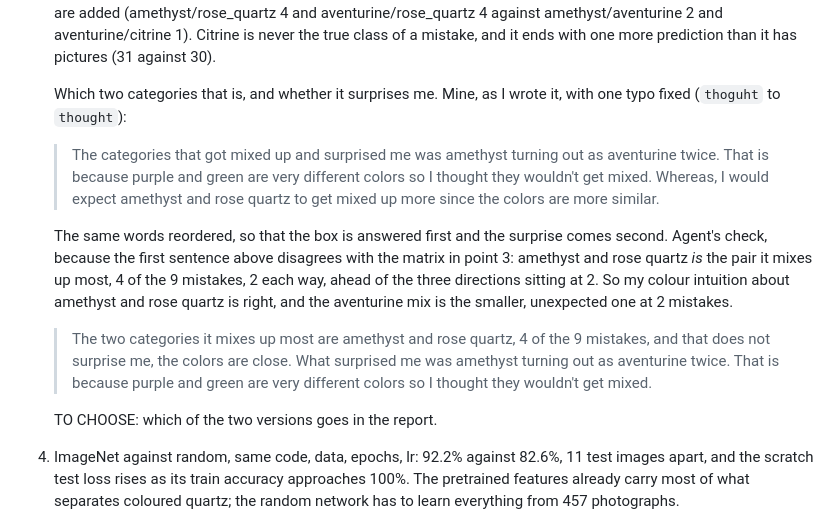
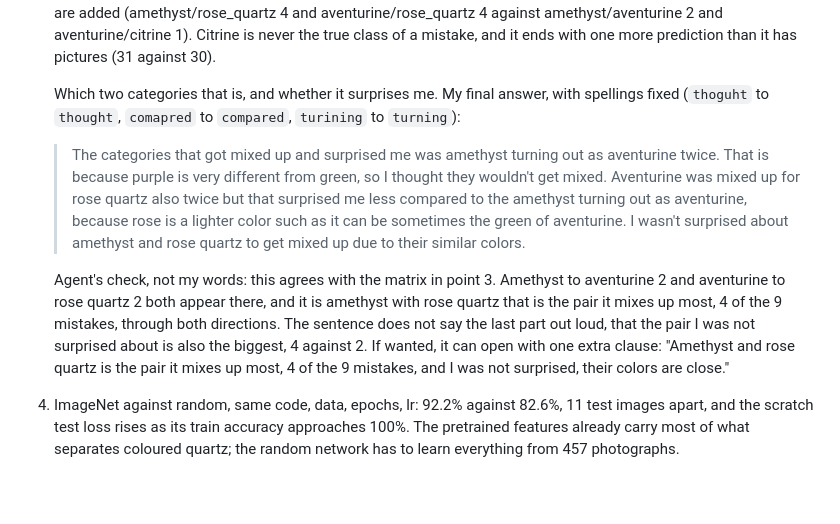
Before and after one commit to giuliag9/MAS1004-assignment1, a Markdown page: report_notes.md, the part around the change. Drawn GitHub-style; blank space fills up the shorter version.

Commit message:
notes: Giulia final Problem 3 answer on which categories get mixed up
Quotes her own wording, with the three spellings fixed, and records the agent check that amethyst with rose quartz is the biggest pair at 4 of the 9.

```diff
--- a/report_notes.md
+++ b/report_notes.md
@@ -222,29 +222,26 @@ The new head is `512*4 + 4 = 2,052` parameters, 0.018% of the model.
    aventurine/citrine 1). Citrine is never the true class of a mistake, and it
    ends with one more prediction than it has pictures (31 against 30).
 
-   Which two categories that is, and whether it surprises me. Mine, as I wrote
-   it, with one typo fixed (`thoguht` to `thought`):
+   Which two categories that is, and whether it surprises me. My final answer,
+   with spellings fixed (`thoguht` to `thought`, `comapred` to `compared`,
+   `turining` to `turning`):
 
    > The categories that got mixed up and surprised me was amethyst turning out
-   > as aventurine twice. That is because purple and green are very different
-   > colors so I thought they wouldn't get mixed. Whereas, I would expect
-   > amethyst and rose quartz to get mixed up more since the colors are more
-   > similar.
+   > as aventurine twice. That is because purple is very different from green, so
+   > I thought they wouldn't get mixed. Aventurine was mixed up for rose quartz
+   > also twice but that surprised me less compared to the amethyst turning out
+   > as aventurine, because rose is a lighter color such as it can be sometimes
+   > the green of aventurine. I wasn't surprised about amethyst and rose quartz
+   > to get mixed up due to their similar colors.
 
-   The same words reordered, so that the box is answered first and the surprise
-   comes second. Agent's check, because the first sentence above disagrees with
-   the matrix in point 3: amethyst and rose quartz *is* the pair it mixes up
-   most, 4 of the 9 mistakes, 2 each way, ahead of the three directions sitting
-   at 2. So my colour intuition about amethyst and rose quartz is right, and the
-   aventurine mix is the smaller, unexpected one at 2 mistakes.
-
-   > The two categories it mixes up most are amethyst and rose quartz, 4 of the 9
-   > mistakes, and that does not surprise me, the colors are close. What
-   > surprised me was amethyst turning out as aventurine twice. That is because
-   > purple and green are very different colors so I thought they wouldn't get
-   > mixed.
-
-   TO CHOOSE: which of the two versions goes in the report.
+   Agent's check, not my words: this agrees with the matrix in point 3. Amethyst
+   to aventurine 2 and aventurine to rose quartz 2 both appear there, and it is
+   amethyst with rose quartz that is the pair it mixes up most, 4 of the 9
+   mistakes, through both directions. The sentence does not say the last part
+   out loud, that the pair I was not surprised about is also the biggest, 4
+   against 2. If wanted, it can open with one extra clause: "Amethyst and rose
+   quartz is the pair it mixes up most, 4 of the 9 mistakes, and I was not
+   surprised, their colors are close."
 4. ImageNet against random, same code, data, epochs, lr: 92.2% against 82.6%,
    11 test images apart, and the scratch test loss rises as its train accuracy
    approaches 100%. The pretrained features already carry most of what
```
